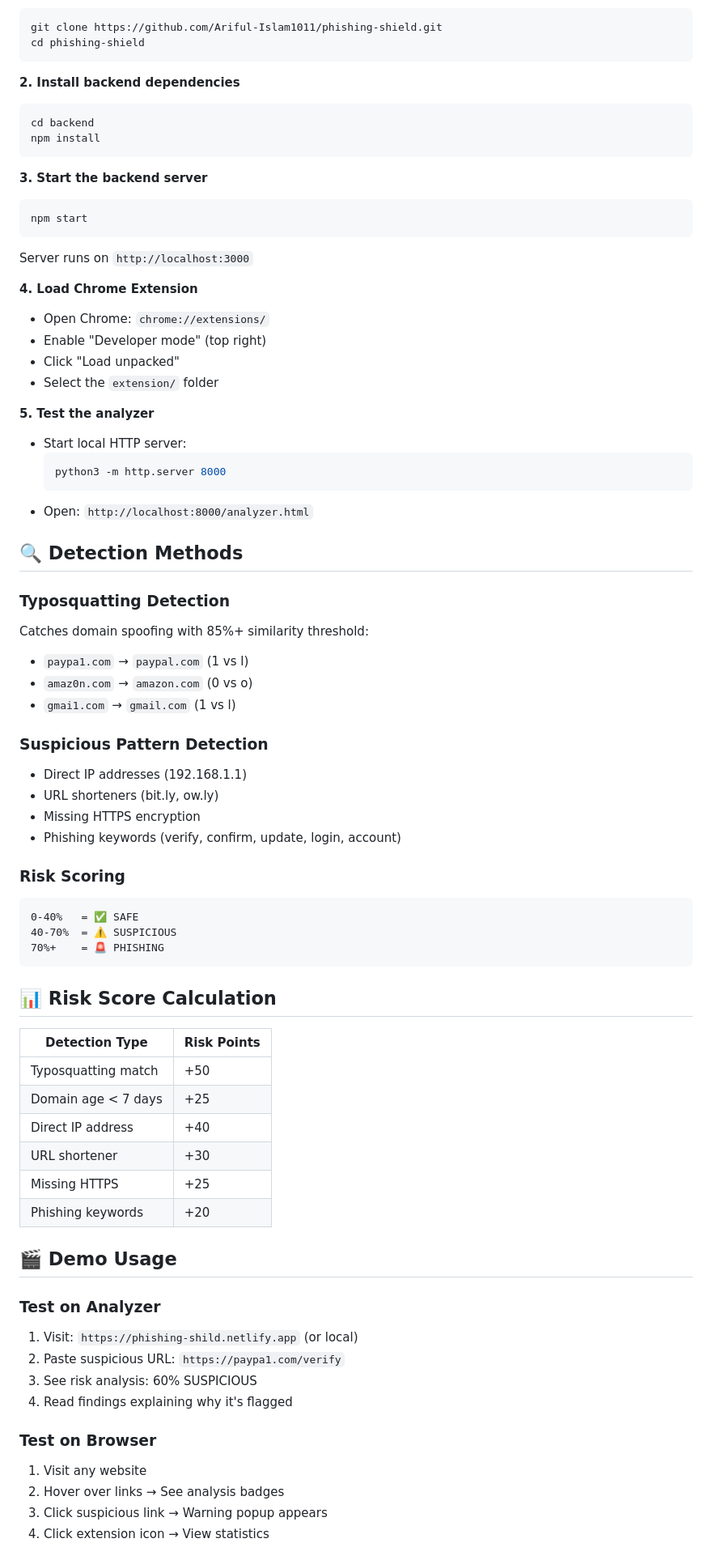
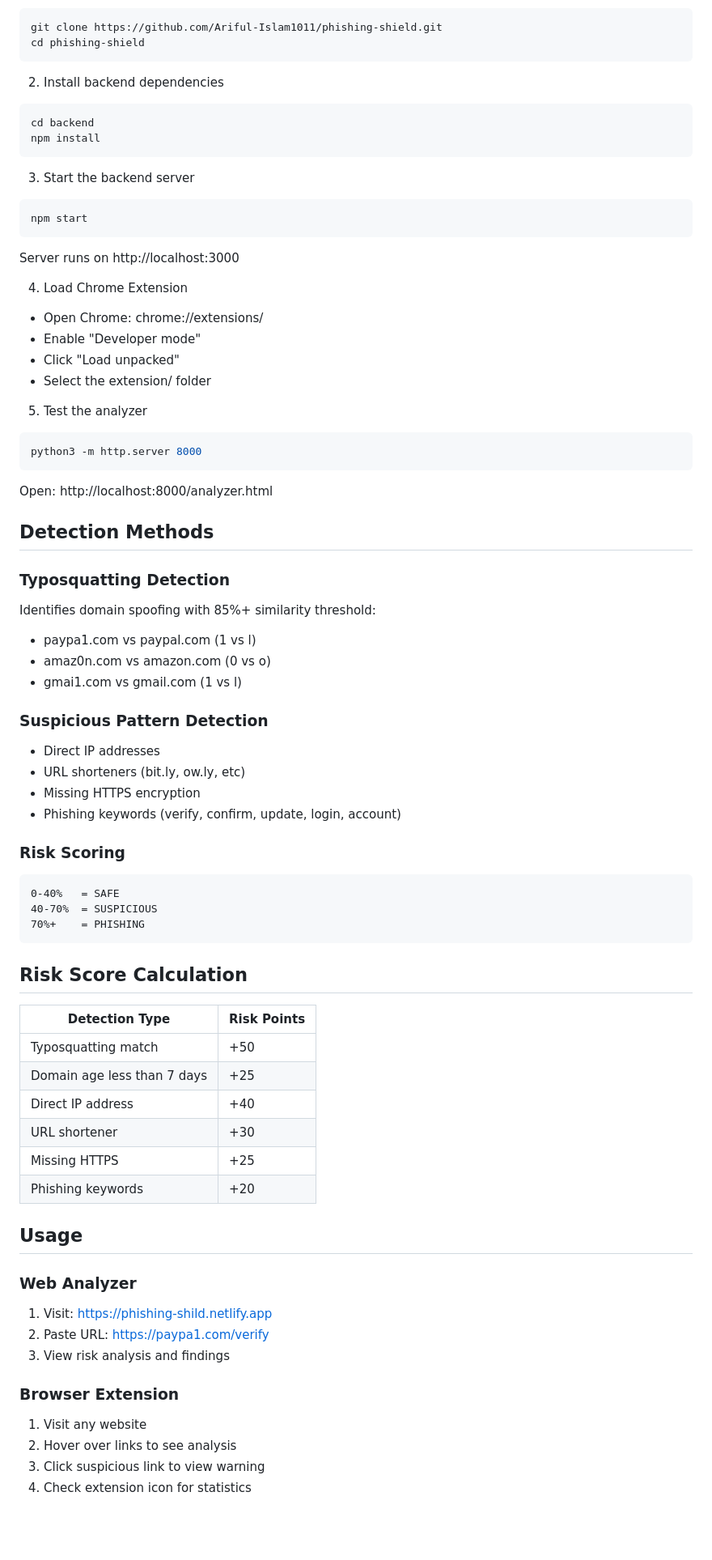
Before and after one commit to Ariful-Islam1011/phishing-shield, a Markdown page: README.md, the part around one of its changes. Shown at 81% size. Drawn GitHub-style; blank space fills up the shorter version.

````diff
--- a/README.md
+++ b/README.md
@@ -75,75 +73,73 @@ git clone https://github.com/Ariful-Islam1011/phishing-shield.git
 cd phishing-shield
 ```
 
-**2. Install backend dependencies**
+2. Install backend dependencies
 ```bash
 cd backend
 npm install
 ```
 
-**3. Start the backend server**
+3. Start the backend server
 ```bash
 npm start
 ```
 
-Server runs on `http://localhost:3000`
+Server runs on http://localhost:3000
 
-**4. Load Chrome Extension**
-- Open Chrome: `chrome://extensions/`
-- Enable "Developer mode" (top right)
+4. Load Chrome Extension
+- Open Chrome: chrome://extensions/
+- Enable "Developer mode"
 - Click "Load unpacked"
-- Select the `extension/` folder
+- Select the extension/ folder
 
-**5. Test the analyzer**
-- Start local HTTP server:
-  ```bash
-  python3 -m http.server 8000
-  ```
-- Open: `http://localhost:8000/analyzer.html`
+5. Test the analyzer
+```bash
+python3 -m http.server 8000
+```
+Open: http://localhost:8000/analyzer.html
 
-## 🔍 Detection Methods
+## Detection Methods
 
 ### Typosquatting Detection
-Catches domain spoofing with 85%+ similarity threshold:
-- `paypa1.com` → `paypal.com` (1 vs l)
-- `amaz0n.com` → `amazon.com` (0 vs o)
-- `gmai1.com` → `gmail.com` (1 vs l)
+Identifies domain spoofing with 85%+ similarity threshold:
+- paypa1.com vs paypal.com (1 vs l)
+- amaz0n.com vs amazon.com (0 vs o)
+- gmai1.com vs gmail.com (1 vs l)
 
 ### Suspicious Pattern Detection
-- Direct IP addresses (192.168.1.1)
-- URL shorteners (bit.ly, ow.ly)
+- Direct IP addresses
+- URL shorteners (bit.ly, ow.ly, etc)
 - Missing HTTPS encryption
 - Phishing keywords (verify, confirm, update, login, account)
 
 ### Risk Scoring
 ```
-0-40%   = ✅ SAFE
-40-70%  = ⚠️ SUSPICIOUS
-70%+    = 🚨 PHISHING
+0-40%   = SAFE
+40-70%  = SUSPICIOUS
+70%+    = PHISHING
 ```
 
-## 📊 Risk Score Calculation
+## Risk Score Calculation
 
 | Detection Type | Risk Points |
 |---|---|
 | Typosquatting match | +50 |
-| Domain age < 7 days | +25 |
+| Domain age less than 7 days | +25 |
 | Direct IP address | +40 |
 | URL shortener | +30 |
 | Missing HTTPS | +25 |
 | Phishing keywords | +20 |
 
-## 🎬 Demo Usage
+## Usage
 
-### Test on Analyzer
-1. Visit: `https://phishing-shild.netlify.app` (or local)
-2. Paste suspicious URL: `https://paypa1.com/verify`
-3. See risk analysis: 60% SUSPICIOUS
-4. Read findings explaining why it's flagged
+### Web Analyzer
+1. Visit: https://phishing-shild.netlify.app
+2. Paste URL: https://paypa1.com/verify
+3. View risk analysis and findings
 
-### Test on Browser
+### Browser Extension
 1. Visit any website
-2. Hover over links → See analysis badges
-3. Click suspicious link → Warning popup appears
-4. Click extension icon → View statistics
+2. Hover over links to see analysis
+3. Click suspicious link to view warning
+4. Check extension icon for statistics
 
````
Also changed, not shown: other parts of README.md (+61 -94 lines), GITHUB_SETUP.md (added, +45 -0 lines).
